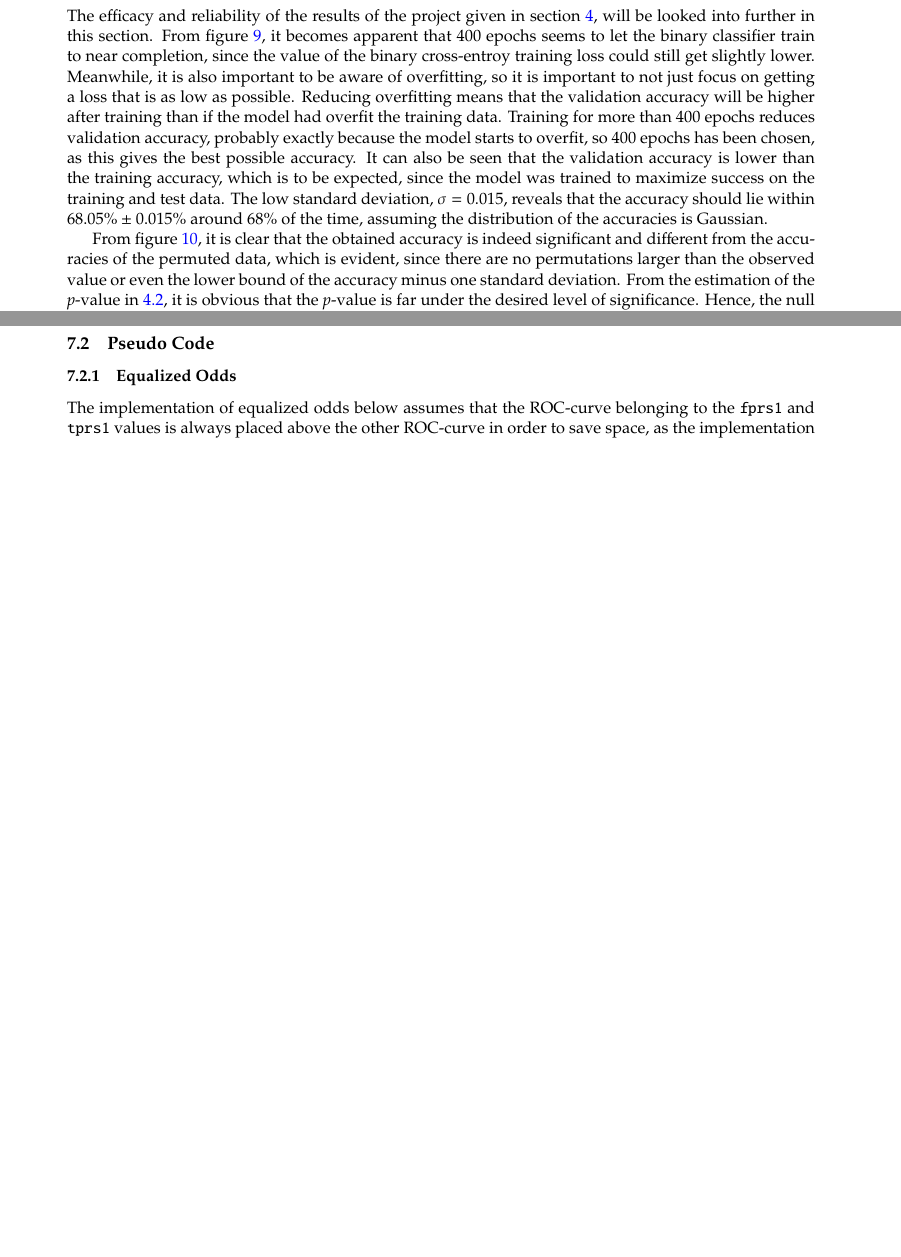
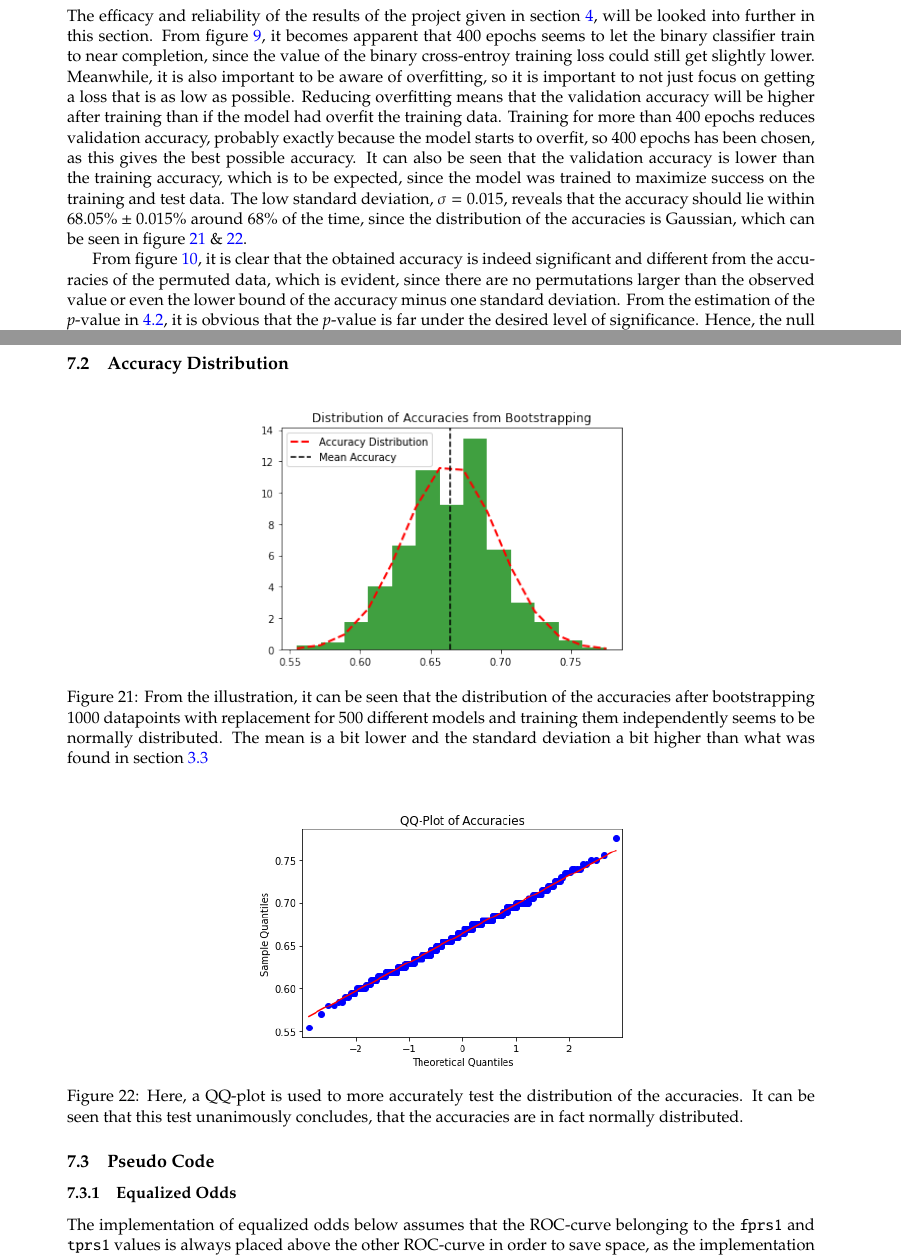
Before and after one commit to oskarwiese/fagprojekt, a LaTeX paper (report/Report.tex): two parts of pages 30 and 41 of 46 before the commit and two parts of pages 30 and 42 of 47 after it, joined at a grey line, cut so that both start at the same text, the shorter picture padded with empty space. Compiled offline with pdfLaTeX; a missing bibliography style is replaced by a similar one.

Commit message:
qqplot og accuracy distribution

```diff
--- a/report/Report.tex
+++ b/report/Report.tex
@@ -685,7 +685,7 @@
 	This section will focus on discussing the results as well as the efficacy of the methods and of bias in general. The first section, section \ref{discussionOfResults}, will make sense of the results seen in section \ref{results} and argue the correctness or possible future work on them. Section \ref{tradeoff} also uses the results but instead sets the focus on uncovering how the accuracy dwindles when using bias correction methods to avoid discrimination of a bias classification model. In section \ref{ethical_dilemma_of_bias}, origins of bias and different cognitive biases will be discussed and the victims of bias will be uncovered. The definitions of fairness for machine learning will be looked into further in section \ref{examination_of_fairness_definitions}. Section \ref{why_do_we_care} discusses why bias is even an important topic to discuss to begin with. Lastly, section \ref{safeai} will discuss the principles of safe AI.
 
 	\subsection{What do the Results Show?}\label{discussionOfResults}
-	The efficacy and reliability of the results of the project given in section \ref{results}, will be looked into further in this section. From figure \ref{fig:losscurve}, it becomes apparent that 400 epochs seems to let the binary classifier train to near completion, since the value of the binary cross-entroy training loss could still get slightly lower. Meanwhile, it is also important to be aware of overfitting, so it is important to not just focus on getting a loss that is as low as possible. Reducing overfitting means that the validation accuracy will be higher after training than if the model had overfit the training data. Training for more than 400 epochs reduces validation accuracy, probably exactly because the model starts to overfit, so 400 epochs has been chosen, as this gives the best possible accuracy. It can also be seen that the validation accuracy is lower than the training accuracy, which is to be expected, since the model was trained to maximize success on the training and test data. The low standard deviation, $ \sigma=0.015 $, reveals that the accuracy should lie within $68.05\% \pm 0.015\%$ around $68\%$ of the time, assuming the distribution of the accuracies is Gaussian.
+	The efficacy and reliability of the results of the project given in section \ref{results}, will be looked into further in this section. From figure \ref{fig:losscurve}, it becomes apparent that 400 epochs seems to let the binary classifier train to near completion, since the value of the binary cross-entroy training loss could still get slightly lower. Meanwhile, it is also important to be aware of overfitting, so it is important to not just focus on getting a loss that is as low as possible. Reducing overfitting means that the validation accuracy will be higher after training than if the model had overfit the training data. Training for more than 400 epochs reduces validation accuracy, probably exactly because the model starts to overfit, so 400 epochs has been chosen, as this gives the best possible accuracy. It can also be seen that the validation accuracy is lower than the training accuracy, which is to be expected, since the model was trained to maximize success on the training and test data. The low standard deviation, $ \sigma=0.015 $, reveals that the accuracy should lie within $68.05\% \pm 0.015\%$ around $68\%$ of the time, since the distribution of the accuracies is Gaussian, which can be seen in figure \ref{fig:accuracydistribution} \& \ref{fig:qqplotaccuracies}.
 
 	From figure \ref{fig:permtest}, it is clear that the obtained accuracy is indeed significant and different from the accuracies of the permuted data, which is evident, since there are no permutations larger than the observed value or even the lower bound of the accuracy minus one standard deviation. From the estimation of the \textit{p}-value in \ref{modelAccuracy}, it is obvious that the \textit{p}-value is far under the desired level of significance. Hence, the null hypothesis is rejected and the permutation test thus shows that the accuracy from the neural network on the non-permuted data is better than random and has found a meaningful interpretation of the data. This also means that the model is better than a random model (that e.g. only guesses on the largest class), so the classifier could have practical use. The accuracy of $68.05\% \pm 0.015\%$ on the validation set also lines up quite well with the accuracies fround in ProPublica's analysis of the COMPAS recidivism algorithm. They found that their predictive accuracy for Caucasian and African-American defendants were 62.5\% and 62.3\% respectively, while Northpointe found accuracies of 69\% and 67\% for Caucasian and African-American defendants respectively. \cite{propublicaAnalysis} \\\\
 	\noindent
@@ -899,6 +899,22 @@
 		\label{fig:equalizedOddsage}
 	\end{figure}
 
+	\subsection{Accuracy Distribution}
+	\begin{figure}[H]
+		\centering
+		\includegraphics[width=0.5\linewidth]{imgs/accuracy_distribution}
+		\caption{From the illustration, it can be seen that the distribution of the accuracies after bootstrapping 1000 datapoints with replacement for 500 different models and training them independently seems to be normally distributed. The mean is a bit lower and the standard deviation a bit higher than what was found in section \ref{permutation_test}}
+		\label{fig:accuracydistribution}
+	\end{figure}
+
+	\begin{figure}[H]
+		\centering
+		\includegraphics[width=0.5\linewidth]{imgs/qqplot_accuracies}
+		\caption{Here, a QQ-plot is used to more accurately test the  distribution of the accuracies. It can be seen that this test unanimously concludes, that the accuracies are in fact normally distributed.}
+		\label{fig:qqplotaccuracies}
+	\end{figure}
+
+
 	\subsection{Pseudo Code}\label{pseudo_code}
 	\subsubsection{Equalized Odds}\label{Pseudo Equalized}
 	The implementation of equalized odds below assumes that the ROC-curve belonging to the \texttt{fprs1} and \texttt{tprs1} values is always placed above the other ROC-curve in order to save space, as the implementation is similar for having the curves overlap. The \texttt{accuracy\_score} function used in this implementation is the function from \texttt{sklearn.metrics}. The documentation can be seen here: \url{https://scikit-learn.org/stable/modules/generated/sklearn.metrics.accuracy_score.html}.
```
Also changed, not shown: report/imgs/accuracy_distribution.png (added), report/imgs/qqplot_accuracies.png (added), report/Report.tex (2 more changed lines).
